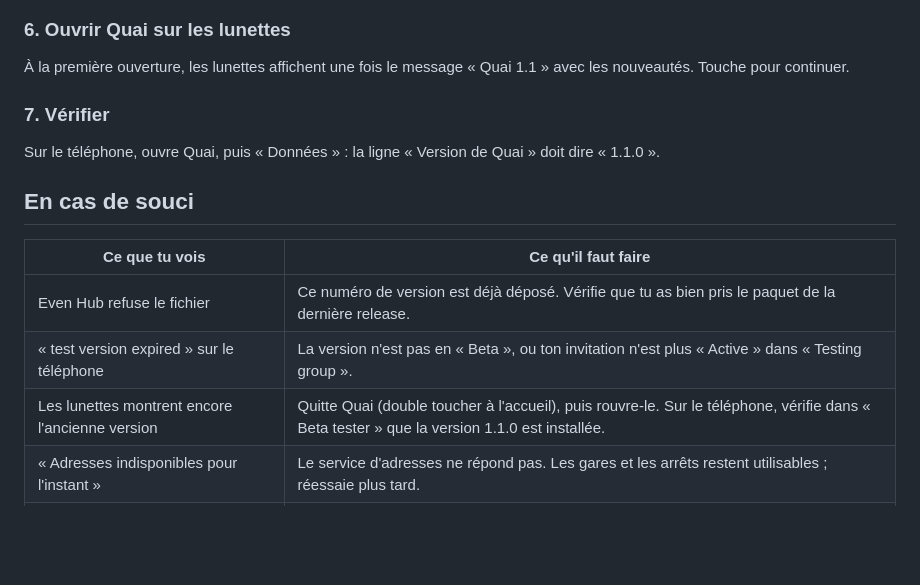
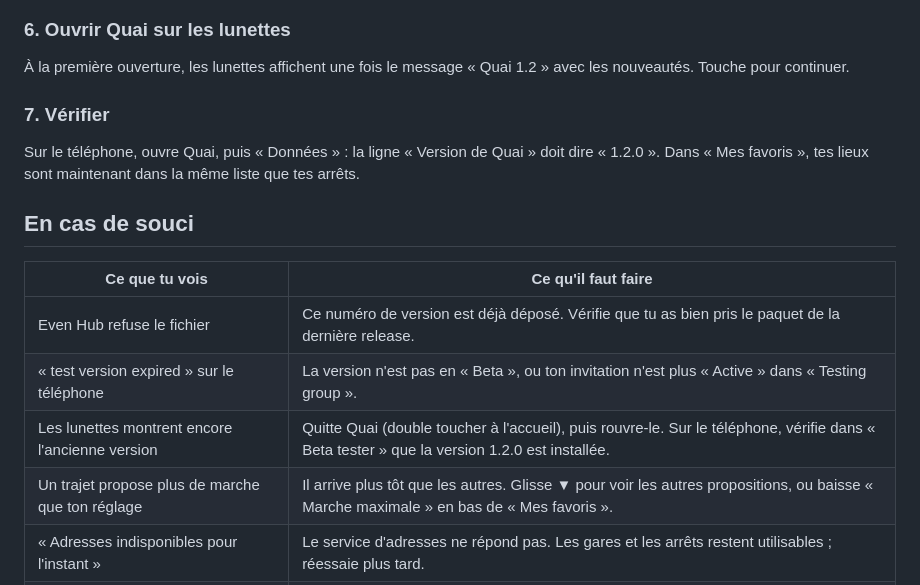
Before and after one commit to sahiht/quai, a Markdown page: docs/MISE-A-JOUR.md, the part around one of its changes. Rendered like a GitHub page; blank space fills up the shorter version.

```diff
--- a/docs/MISE-A-JOUR.md
+++ b/docs/MISE-A-JOUR.md
@@ -50,11 +58,11 @@ Dans l'appli Even Realities : onglet « Me » (moi), puis « Beta tester » (tes
 
 ### 6. Ouvrir Quai sur les lunettes
 
-À la première ouverture, les lunettes affichent une fois le message « Quai 1.1 » avec les nouveautés. Touche pour continuer.
+À la première ouverture, les lunettes affichent une fois le message « Quai 1.2 » avec les nouveautés. Touche pour continuer.
 
 ### 7. Vérifier
 
-Sur le téléphone, ouvre Quai, puis « Données » : la ligne « Version de Quai » doit dire « 1.1.0 ».
+Sur le téléphone, ouvre Quai, puis « Données » : la ligne « Version de Quai » doit dire « 1.2.0 ». Dans « Mes favoris », tes lieux sont maintenant dans la même liste que tes arrêts.
 
 ## En cas de souci
 
@@ -62,6 +70,7 @@ Sur le téléphone, ouvre Quai, puis « Données » : la ligne « Version de Qua
 |---|---|
 | Even Hub refuse le fichier | Ce numéro de version est déjà déposé. Vérifie que tu as bien pris le paquet de la dernière release. |
 | « test version expired » sur le téléphone | La version n'est pas en « Beta », ou ton invitation n'est plus « Active » dans « Testing group ». |
-| Les lunettes montrent encore l'ancienne version | Quitte Quai (double toucher à l'accueil), puis rouvre-le. Sur le téléphone, vérifie dans « Beta tester » que la version 1.1.0 est installée. |
+| Les lunettes montrent encore l'ancienne version | Quitte Quai (double toucher à l'accueil), puis rouvre-le. Sur le téléphone, vérifie dans « Beta tester » que la version 1.2.0 est installée. |
+| Un trajet propose plus de marche que ton réglage | Il arrive plus tôt que les autres. Glisse ▼ pour voir les autres propositions, ou baisse « Marche maximale » en bas de « Mes favoris ». |
 | « Adresses indisponibles pour l'instant » | Le service d'adresses ne répond pas. Les gares et les arrêts restent utilisables ; réessaie plus tard. |
 | La première recherche de trajet est lente | Normal : Quai télécharge une fois les lignes utiles (environ 0,5 à 1 Mo), puis les garde sur le téléphone. |
```
Also changed, not shown: other parts of docs/MISE-A-JOUR.md (+14 -6 lines), docs/INSTALL.md (+1 -1 lines), docs/img/maj/maj-1-release.png, docs/img/maj/maj-3-evenhub-builds.png, docs/img/maj/maj-5-telephone.png.
